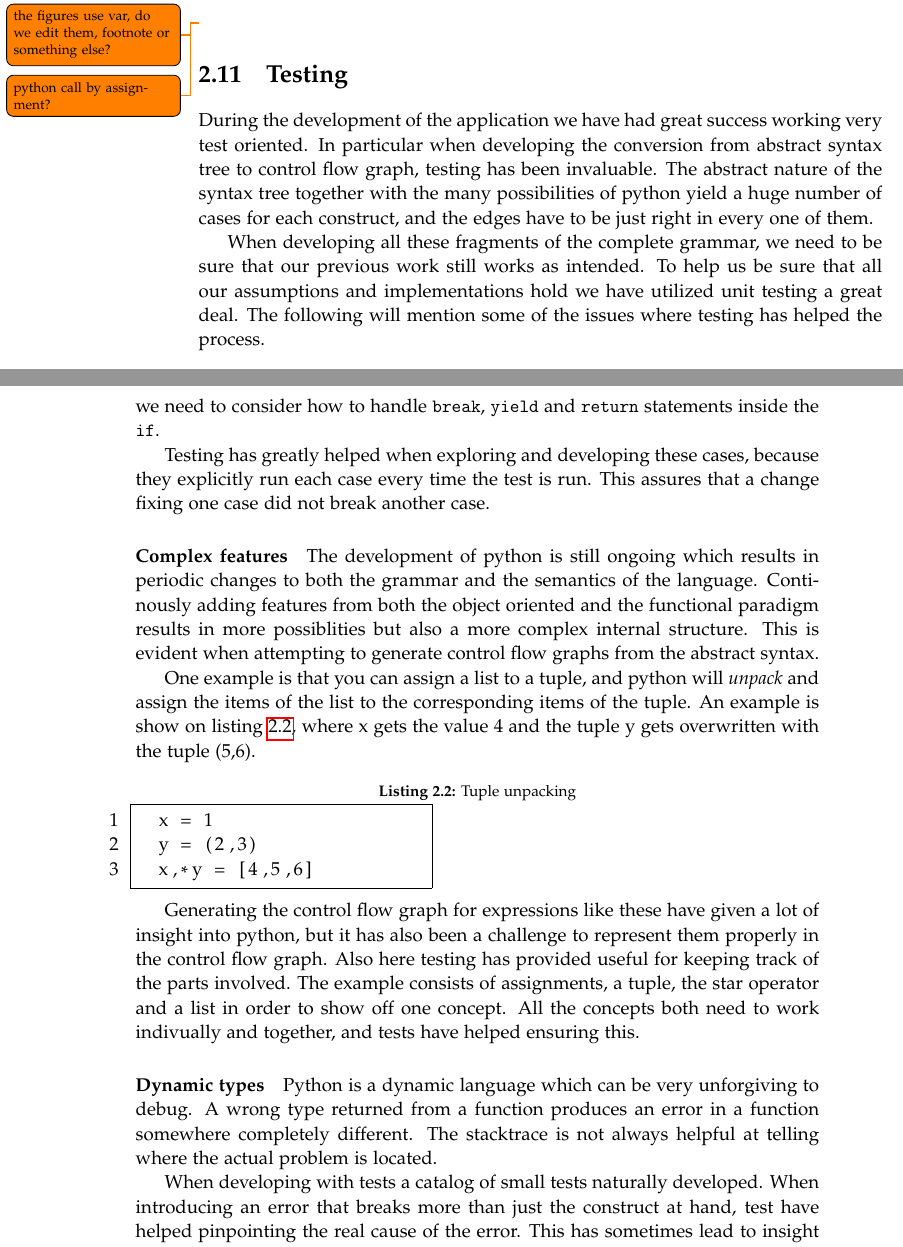
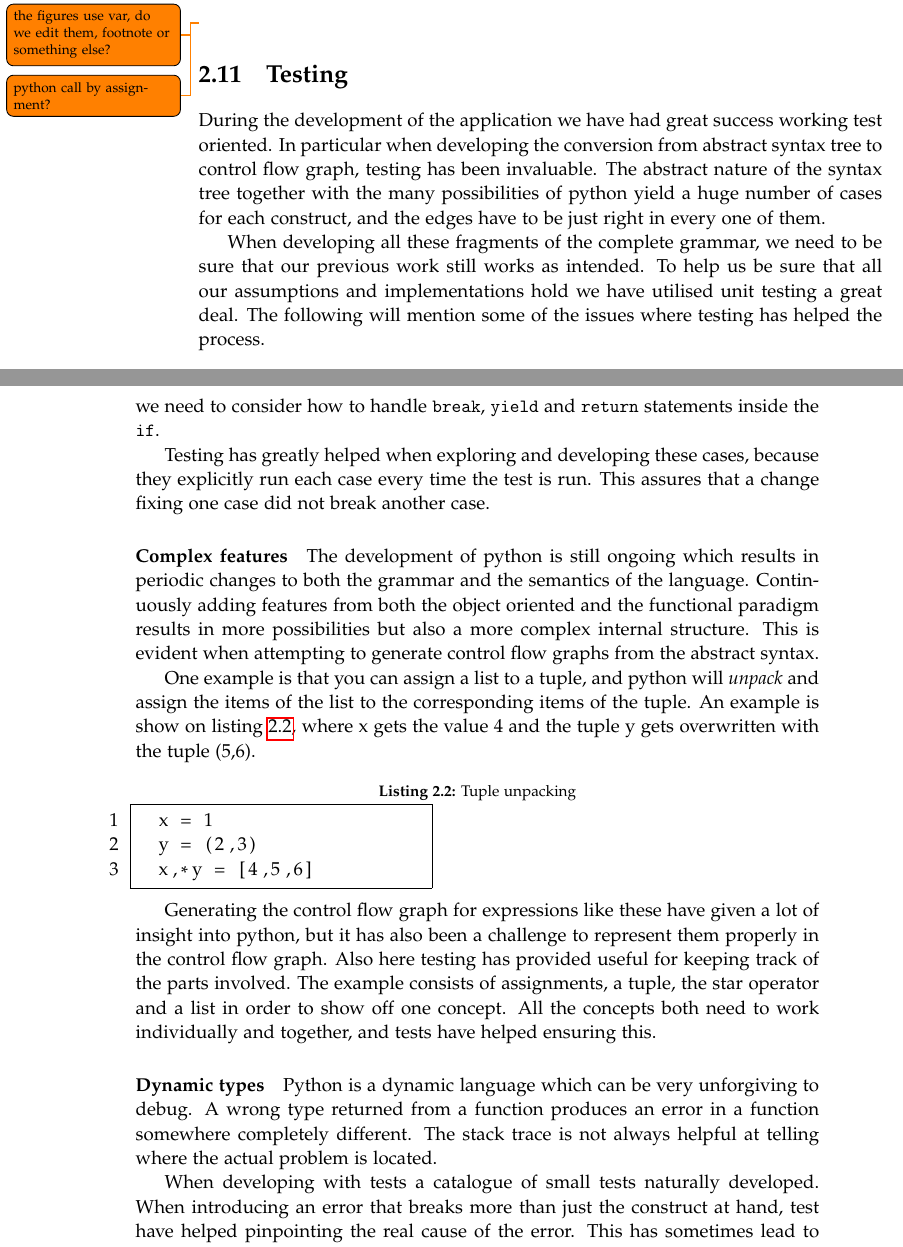
Before and after one commit to SW10IoT/report, a LaTeX thesis (master.tex, which reads sections/tests.tex): two parts of pages 24 and 25 of 31, joined at a grey line, cut so that both start at the same text. Compiled offline with pdfLaTeX.

Commit message:
Spelling :-v

```diff
--- a/sections/tests.tex
+++ b/sections/tests.tex
@@ -1,10 +1,10 @@
 \section{Testing}
-During the development of the application we have had great success working very test oriented.
+During the development of the application we have had great success working test oriented.
 In particular when developing the conversion from abstract syntax tree to control flow graph, testing has been invaluable.
 The abstract nature of the syntax tree together with the many possibilities of python yield a huge number of cases for each construct, and the edges have to be just right in every one of them.
 
 When developing all these fragments of the complete grammar, we need to be sure that our previous work still works as intended.
-To help us be sure that all our assumptions and implementations hold we have utilized unit testing a great deal.
+To help us be sure that all our assumptions and implementations hold we have utilised unit testing a great deal.
 The following will mention some of the issues where testing has helped the process.
 
 \paragraph{Cases}
@@ -21,7 +21,7 @@ This assures that a change fixing one case did not break another case.
 
 \paragraph{Complex features}
 The development of python is still ongoing which results in periodic changes to both the grammar and the semantics of the language.
-Continously adding features from both the object oriented and the functional paradigm results in more possiblities but also a more complex internal structure.
+Continuously adding features from both the object oriented and the functional paradigm results in more possibilities but also a more complex internal structure.
 This is evident when attempting to generate control flow graphs from the abstract syntax.
 
 One example is that you can assign a list to a tuple, and python will \emph{unpack} and assign the items of the list to the corresponding items of the tuple.
@@ -35,13 +35,13 @@ An example is show on \cref{tuple:unpacking}, where x gets the value 4 and the t
 Generating the control flow graph for expressions like these have given a lot of insight into python, but it has also been a challenge to represent them properly in the control flow graph.
 Also here testing has provided useful for keeping track of the parts involved.
 The example consists of assignments, a tuple, the star operator and a list in order to show off one concept.
-All the concepts both need to work indivually and together, and tests have helped ensuring this.
+All the concepts both need to work individually and together, and tests have helped ensuring this.
 
 \paragraph{Dynamic types}
 Python is a dynamic language which can be very unforgiving to debug.
 A wrong type returned from a function produces an error in a function somewhere completely different.
-The stacktrace is not always helpful at telling where the actual problem is located.
+The stack trace is not always helpful at telling where the actual problem is located.
 
-When developing with tests a catalog of small tests naturally developed.
+When developing with tests a catalogue of small tests naturally developed.
 When introducing an error that breaks more than just the construct at hand, test have helped pinpointing the real cause of the error.
 This has sometimes lead to insight that either helped us understand why our implementation was wrong, or why what we expected was not the real outcome.
```
